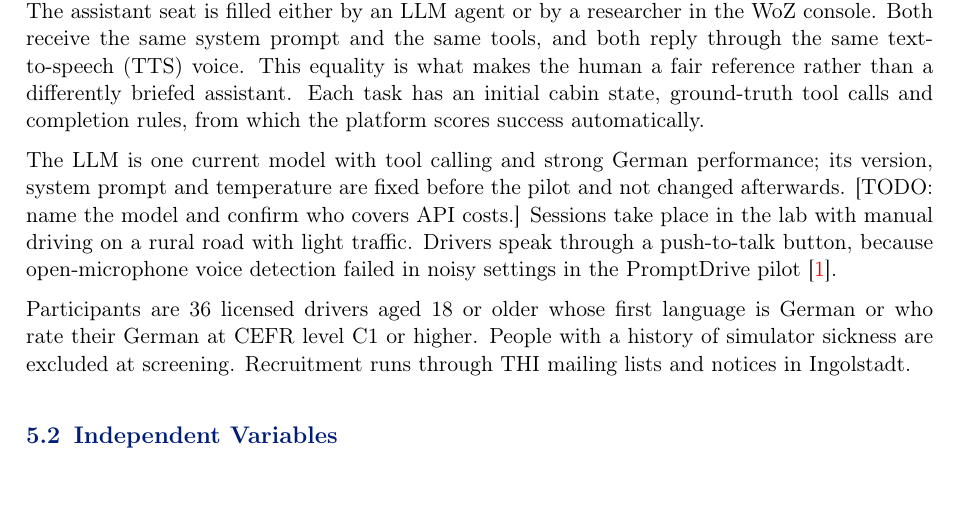
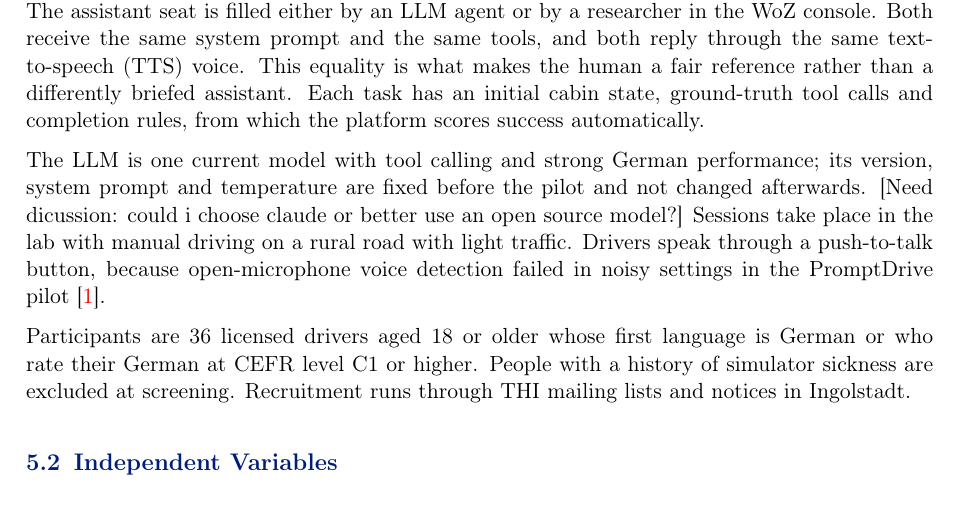
Before and after one commit to mcrumdw/thesis_expose_template, a LaTeX document (expose.tex): part of page 6 of 11, cut so that both start at the same text. Compiled offline with pdfLaTeX.

Commit message:
Update expose.tex

```diff
--- a/expose.tex
+++ b/expose.tex
@@ -360,7 +360,7 @@ This equality is what makes the human a fair reference rather than a differently
 Each task has an initial cabin state, ground-truth tool calls and completion rules, from which the platform scores success automatically.
 
 The LLM is one current model with tool calling and strong German performance; its version, system prompt and temperature are fixed before the pilot and not changed afterwards.
-[TODO: name the model and confirm who covers API costs.]
+[Need dicussion: could i choose claude or better use an open source model?]
 Sessions take place in the lab with manual driving on a rural road with light traffic.
 Drivers speak through a push-to-talk button, because open-microphone voice detection failed in noisy settings in the PromptDrive pilot \cite{Alvarez26Do}.
 
```
